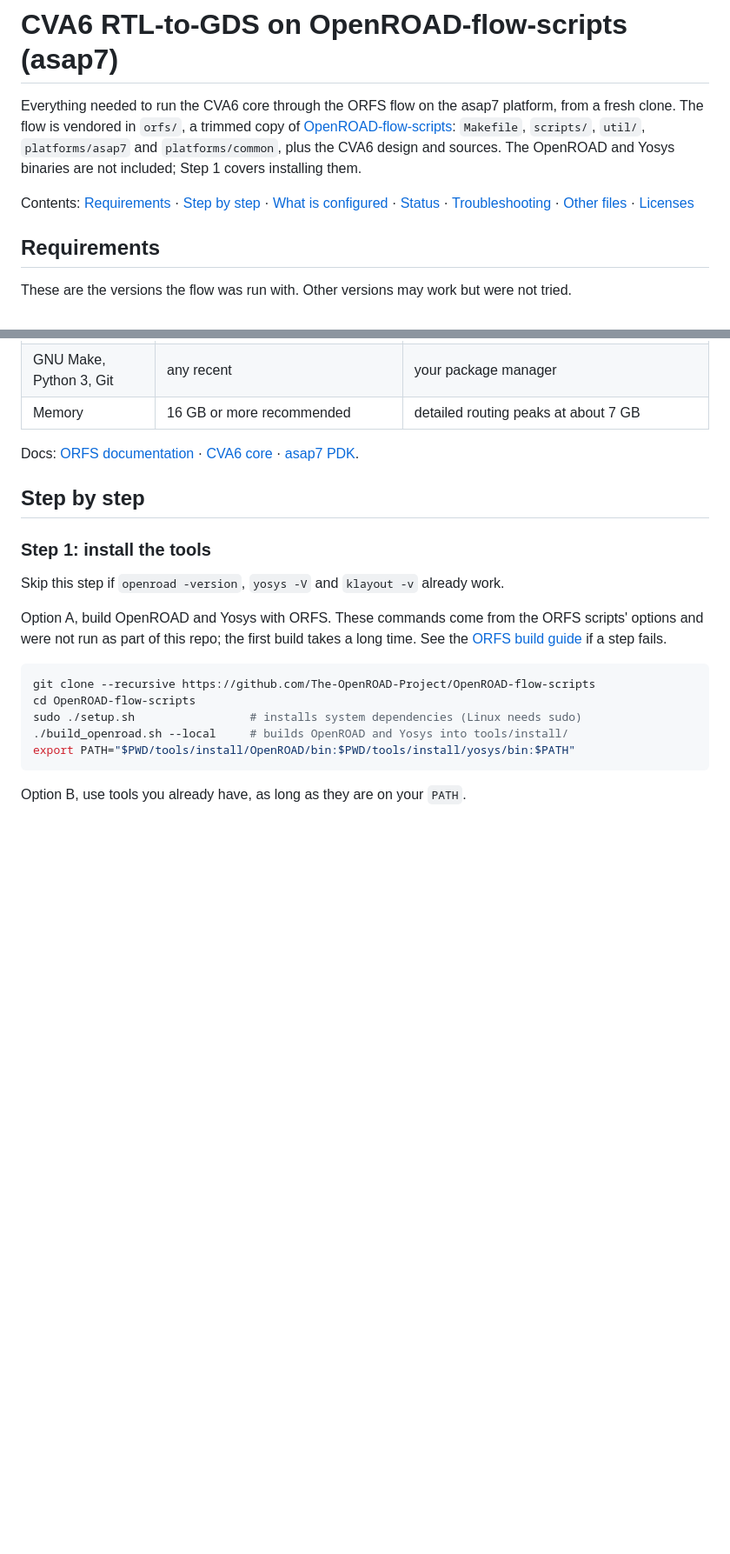
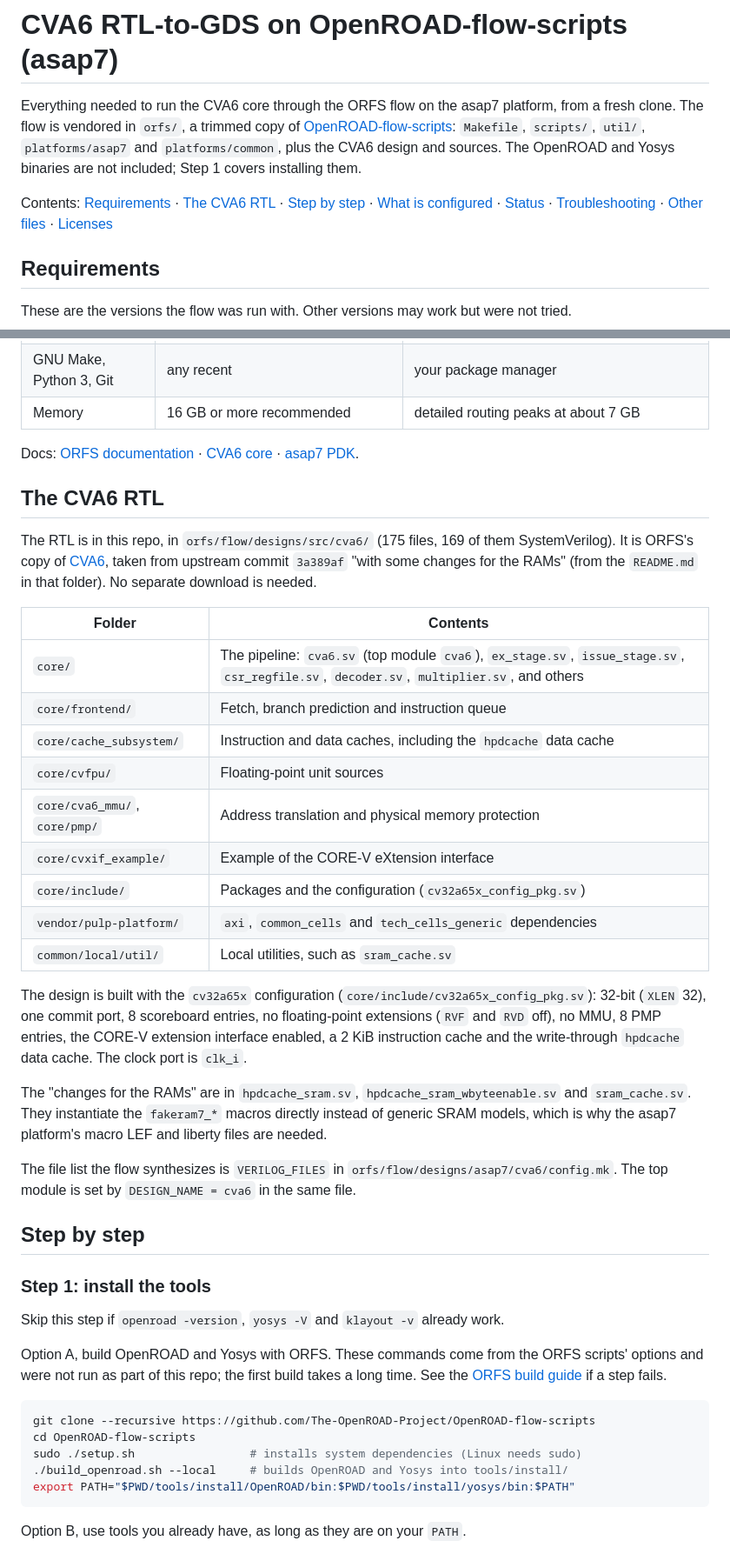
Before and after one commit to Pr0Chef/RapidFlow, a Markdown page: README.md, 2 parts joined by grey strips. Shown at 87% size. Rendered like a GitHub page; blank space fills up the shorter version.

Commit message:
Document the CVA6 RTL in the README

```diff
--- a/README.md
+++ b/README.md
@@ -5,7 +5,7 @@ The flow is vendored in `orfs/`, a trimmed copy of [OpenROAD-flow-scripts](https
 `Makefile`, `scripts/`, `util/`, `platforms/asap7` and `platforms/common`, plus the CVA6 design and sources.
 The OpenROAD and Yosys binaries are not included; Step 1 covers installing them.
 
-Contents: [Requirements](#requirements) · [Step by step](#step-by-step) · [What is configured](#what-is-configured) ·
+Contents: [Requirements](#requirements) · [The CVA6 RTL](#the-cva6-rtl) · [Step by step](#step-by-step) · [What is configured](#what-is-configured) ·
 [Status](#status) · [Troubleshooting](#troubleshooting) · [Other files](#other-files) · [Licenses](#licenses)
 
 ## Requirements
@@ -22,6 +22,36 @@ These are the versions the flow was run with. Other versions may work but were n
 
 Docs: [ORFS documentation](https://openroad-flow-scripts.readthedocs.io/en/latest/) ·
 [CVA6 core](https://github.com/openhwgroup/cva6) · [asap7 PDK](https://github.com/The-OpenROAD-Project/asap7_pdk_r1p7).
+
+## The CVA6 RTL
+
+The RTL is in this repo, in `orfs/flow/designs/src/cva6/` (175 files, 169 of them SystemVerilog). It is ORFS's copy of
+[CVA6](https://github.com/openhwgroup/cva6), taken from upstream commit `3a389af` "with some changes for the RAMs"
+(from the `README.md` in that folder). No separate download is needed.
+
+| Folder | Contents |
+| --- | --- |
+| `core/` | The pipeline: `cva6.sv` (top module `cva6`), `ex_stage.sv`, `issue_stage.sv`, `csr_regfile.sv`, `decoder.sv`, `multiplier.sv`, and others |
+| `core/frontend/` | Fetch, branch prediction and instruction queue |
+| `core/cache_subsystem/` | Instruction and data caches, including the `hpdcache` data cache |
+| `core/cvfpu/` | Floating-point unit sources |
+| `core/cva6_mmu/`, `core/pmp/` | Address translation and physical memory protection |
+| `core/cvxif_example/` | Example of the CORE-V eXtension interface |
+| `core/include/` | Packages and the configuration (`cv32a65x_config_pkg.sv`) |
+| `vendor/pulp-platform/` | `axi`, `common_cells` and `tech_cells_generic` dependencies |
+| `common/local/util/` | Local utilities, such as `sram_cache.sv` |
+
+The design is built with the `cv32a65x` configuration (`core/include/cv32a65x_config_pkg.sv`): 32-bit (`XLEN` 32),
+one commit port, 8 scoreboard entries, no floating-point extensions (`RVF` and `RVD` off), no MMU, 8 PMP entries,
+the CORE-V extension interface enabled, a 2 KiB instruction cache and the write-through `hpdcache` data cache.
+The clock port is `clk_i`.
+
+The "changes for the RAMs" are in `hpdcache_sram.sv`, `hpdcache_sram_wbyteenable.sv` and `sram_cache.sv`. They
+instantiate the `fakeram7_*` macros directly instead of generic SRAM models, which is why the asap7 platform's
+macro LEF and liberty files are needed.
+
+The file list the flow synthesizes is `VERILOG_FILES` in `orfs/flow/designs/asap7/cva6/config.mk`. The top module
+is set by `DESIGN_NAME = cva6` in the same file.
 
 ## Step by step
 
```
